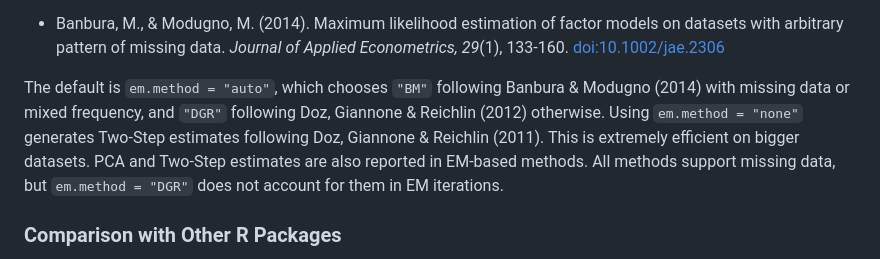
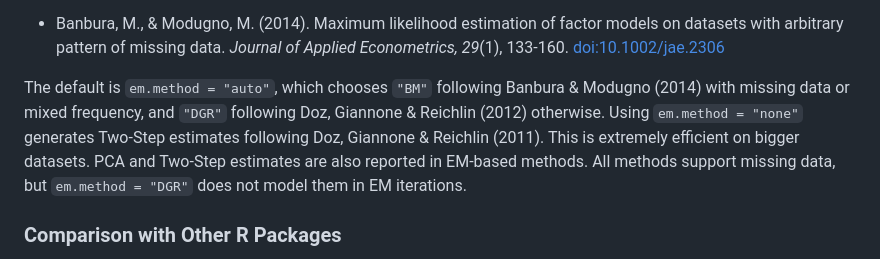
Before and after one commit to SebKrantz/dfms, a Markdown page: README.md, the part around the change. GitHub-like rendering.

Commit message:
Shorter.

```diff
--- a/README.md
+++ b/README.md
@@ -25,7 +25,7 @@ The package is fully functional though, and you are very welcome to install it u
 
 - Banbura, M., & Modugno, M. (2014). Maximum likelihood estimation of factor models on datasets with arbitrary pattern of missing data. *Journal of Applied Econometrics, 29*(1), 133-160. <doi:10.1002/jae.2306>
 
-The default is `em.method = "auto"`, which chooses `"BM"` following Banbura & Modugno (2014) with missing data or mixed frequency, and `"DGR"` following Doz, Giannone & Reichlin (2012) otherwise. Using `em.method = "none"` generates Two-Step estimates following Doz, Giannone & Reichlin (2011). This is extremely efficient on bigger datasets. PCA and Two-Step estimates are also reported in EM-based methods. All methods support missing data, but `em.method = "DGR"` does not account for them in EM iterations.
+The default is `em.method = "auto"`, which chooses `"BM"` following Banbura & Modugno (2014) with missing data or mixed frequency, and `"DGR"` following Doz, Giannone & Reichlin (2012) otherwise. Using `em.method = "none"` generates Two-Step estimates following Doz, Giannone & Reichlin (2011). This is extremely efficient on bigger datasets. PCA and Two-Step estimates are also reported in EM-based methods. All methods support missing data, but `em.method = "DGR"` does not model them in EM iterations.
 
 ### Comparison with Other R Packages
 
```
